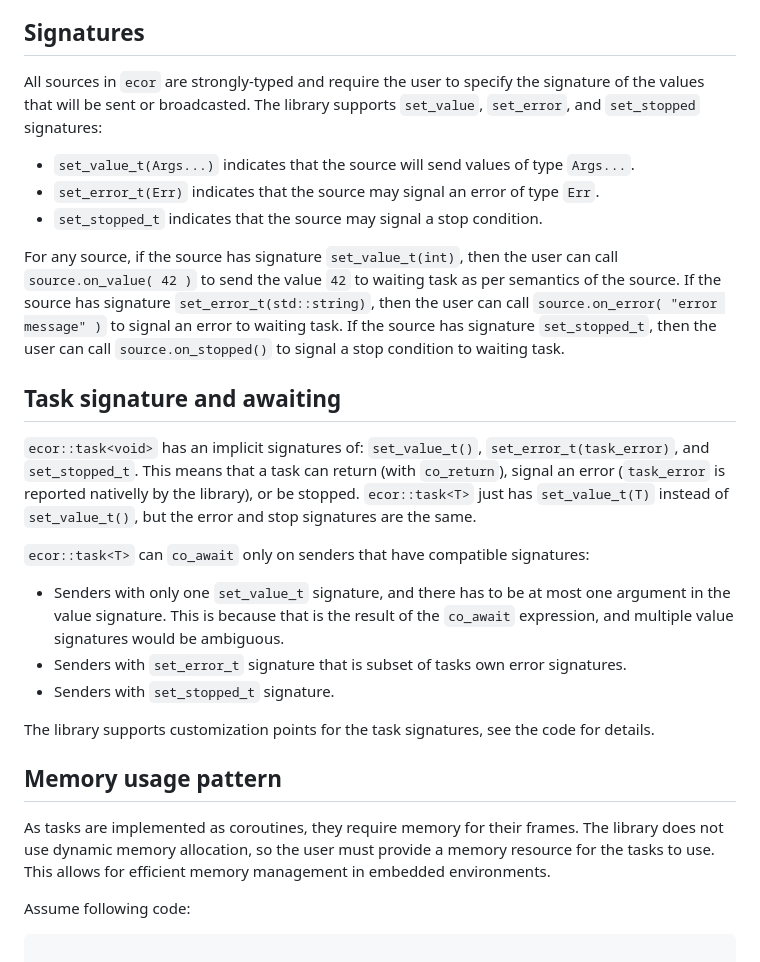
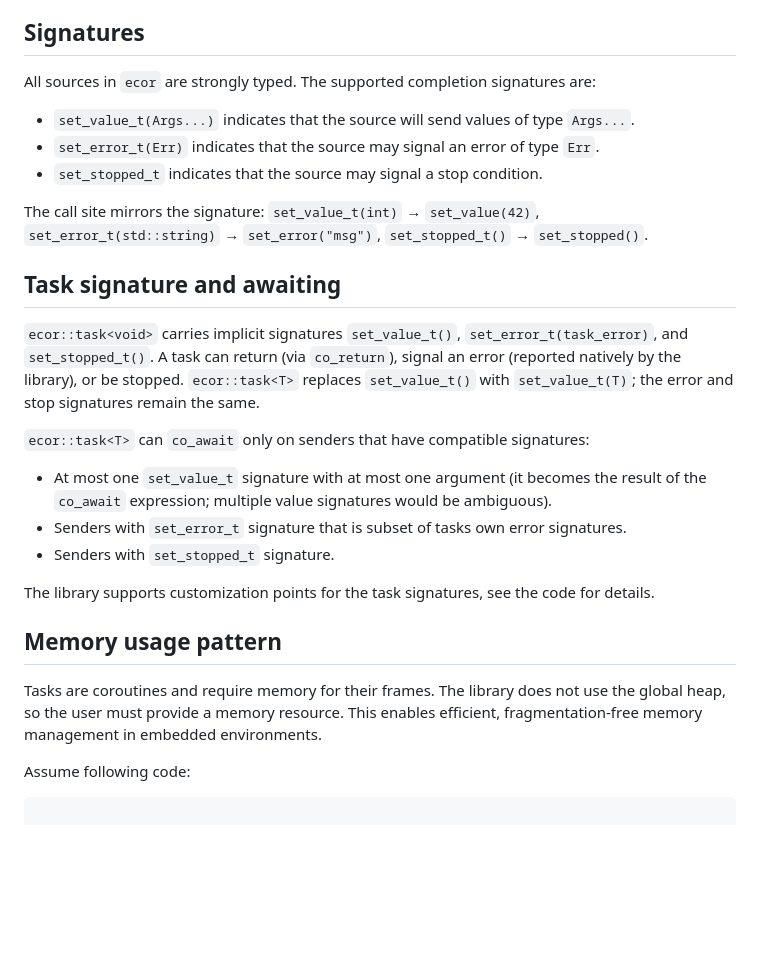
Before and after one commit to koniarik/ecor, a Markdown page: doc/README.md, the part around one of its changes. GitHub-like rendering; blank space fills up the shorter version.

```diff
--- a/doc/README.md
+++ b/doc/README.md
@@ -139,20 +171,25 @@ This document explains necessary info from the sender/receiver model, but user s
 
 ## Signatures
 
-All sources in `ecor` are strongly-typed and require the user to specify the signature of the values that will be sent or broadcasted. The library supports `set_value`, `set_error`, and `set_stopped` signatures:
+All sources in `ecor` are strongly typed. The supported completion signatures are:
 
  - `set_value_t(Args...)` indicates that the source will send values of type `Args...`.
  - `set_error_t(Err)` indicates that the source may signal an error of type `Err`.
  - `set_stopped_t` indicates that the source may signal a stop condition.
 
-For any source, if the source has signature `set_value_t(int)`, then the user can call `source.on_value( 42 )` to send the value `42` to waiting task as per semantics of the source. If the source has signature `set_error_t(std::string)`, then the user can call `source.on_error( "error message" )` to signal an error to waiting task. If the source has signature `set_stopped_t`, then the user can call `source.on_stopped()` to signal a stop condition to waiting task.
+The call site mirrors the signature: `set_value_t(int)` → `set_value(42)`,
+`set_error_t(std::string)` → `set_error("msg")`, `set_stopped_t()` → `set_stopped()`.
 
 ## Task signature and awaiting
 
-`ecor::task<void>` has an implicit signatures of: `set_value_t()`, `set_error_t(task_error)`, and `set_stopped_t`. This means that a task can return (with `co_return`), signal an error (`task_error` is reported nativelly by the library), or be stopped. `ecor::task<T>` just has `set_value_t(T)` instead of `set_value_t()`, but the error and stop signatures are the same.
+`ecor::task<void>` carries implicit signatures `set_value_t()`, `set_error_t(task_error)`, and
+`set_stopped_t()`. A task can return (via `co_return`), signal an error (reported natively by
+the library), or be stopped. `ecor::task<T>` replaces `set_value_t()` with `set_value_t(T)`;
+the error and stop signatures remain the same.
 
 `ecor::task<T>` can `co_await` only on senders that have compatible signatures:
- - Senders with only one `set_value_t` signature, and there has to be at most one argument in the value signature. This is because that is the result of the `co_await` expression, and multiple value signatures would be ambiguous.
+ - At most one `set_value_t` signature with at most one argument (it becomes the result of
+   the `co_await` expression; multiple value signatures would be ambiguous).
  - Senders with `set_error_t` signature that is subset of tasks own error signatures.
  - Senders with `set_stopped_t` signature.
 
@@ -160,7 +197,9 @@ For any source, if the source has signature `set_value_t(int)`, then the user ca
 
 ##  Memory usage pattern
 
-As tasks are implemented as coroutines, they require memory for their frames. The library does not use dynamic memory allocation, so the user must provide a memory resource for the tasks to use. This allows for efficient memory management in embedded environments.
+Tasks are coroutines and require memory for their frames. The library does not use the global
+heap, so the user must provide a memory resource. This enables efficient, fragmentation-free
+memory management in embedded environments.
 
 Assume following code:
 
```
Also changed, not shown: other parts of doc/README.md (+62 -24 lines).
